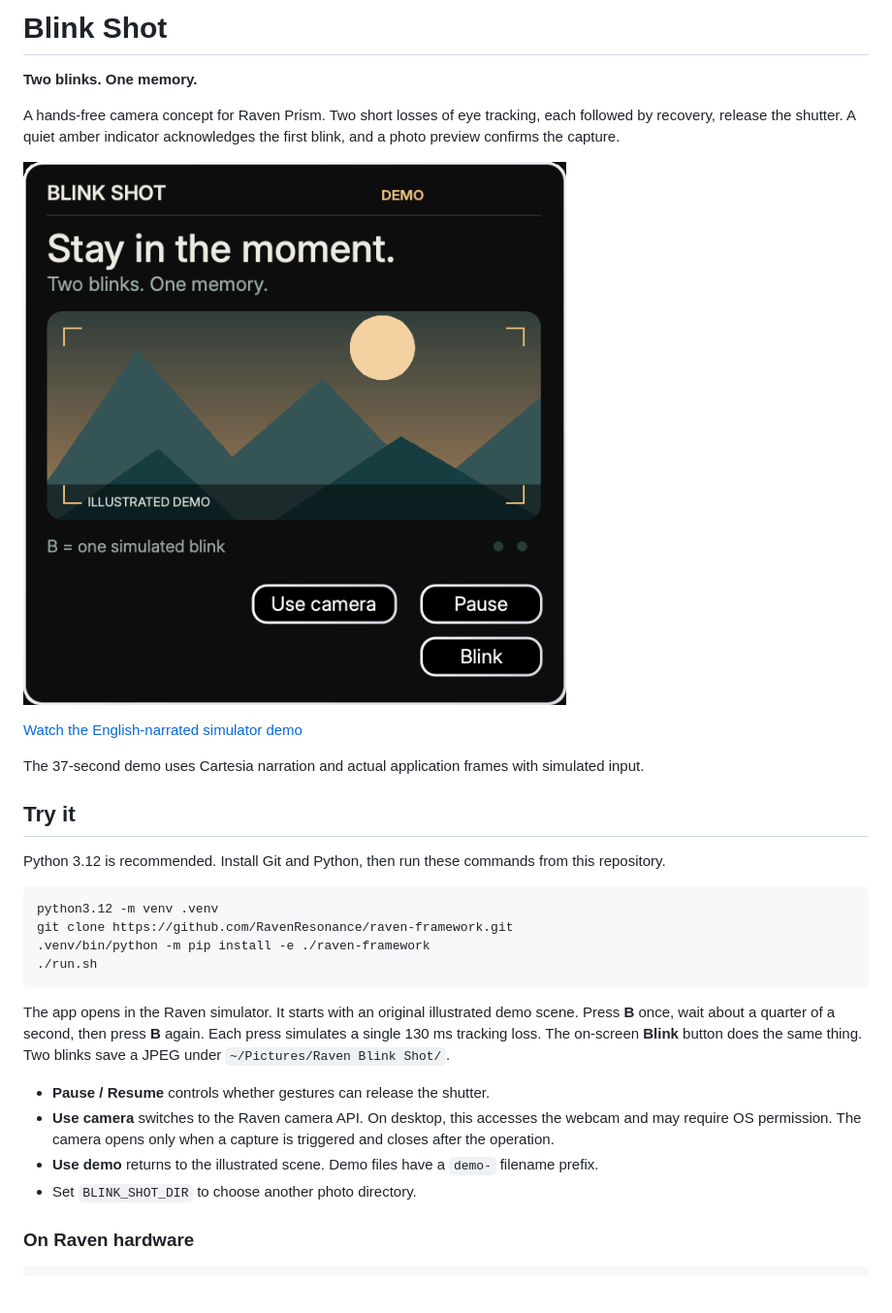
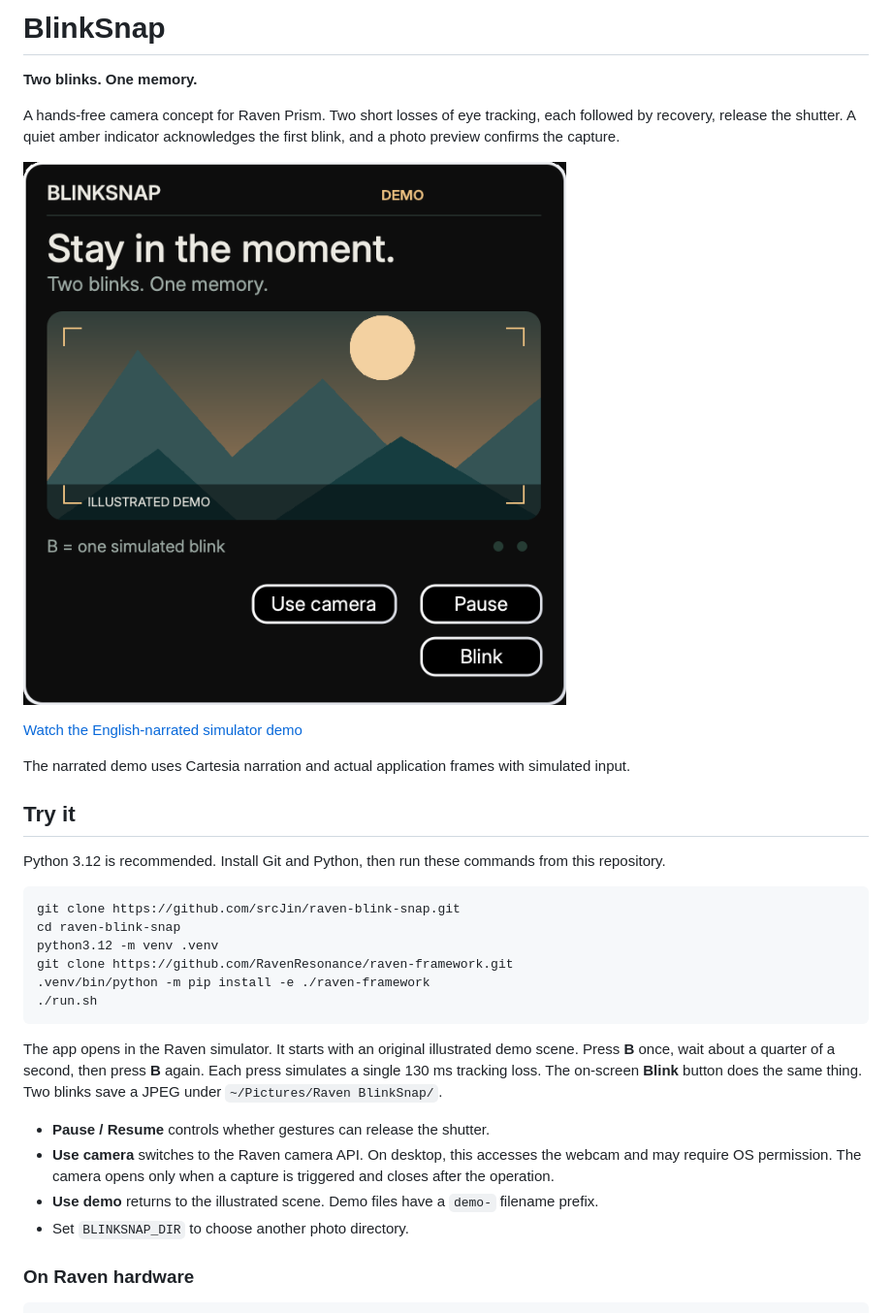
Before and after one commit to srcJin/raven-blink-snap, a Markdown page: README.md, the part around one of its changes. Shown at 97% size. Rendered like a GitHub page; pictures changed too: media/01-ready.png; blank space fills up the shorter version.

Commit message:
Rename app to BlinkSnap and refresh narrated demo

````diff
--- a/README.md
+++ b/README.md
@@ -1,4 +1,4 @@
-# Blink Shot
+# BlinkSnap
 
 **Two blinks. One memory.**
 
@@ -8,25 +8,27 @@ A hands-free camera concept for Raven Prism. Two short losses of eye tracking, e
 
 [Watch the English-narrated simulator demo](media/demo.mp4)
 
-The 37-second demo uses Cartesia narration and actual application frames with simulated input.
+The narrated demo uses Cartesia narration and actual application frames with simulated input.
 
 ## Try it
 
 Python 3.12 is recommended. Install Git and Python, then run these commands from this repository.
 
 ```sh
+git clone https://github.com/srcJin/raven-blink-snap.git
+cd raven-blink-snap
 python3.12 -m venv .venv
 git clone https://github.com/RavenResonance/raven-framework.git
 .venv/bin/python -m pip install -e ./raven-framework
 ./run.sh
 ```
 
-The app opens in the Raven simulator. It starts with an original illustrated demo scene. Press **B** once, wait about a quarter of a second, then press **B** again. Each press simulates a single 130 ms tracking loss. The on-screen **Blink** button does the same thing. Two blinks save a JPEG under `~/Pictures/Raven Blink Shot/`.
+The app opens in the Raven simulator. It starts with an original illustrated demo scene. Press **B** once, wait about a quarter of a second, then press **B** again. Each press simulates a single 130 ms tracking loss. The on-screen **Blink** button does the same thing. Two blinks save a JPEG under `~/Pictures/Raven BlinkSnap/`.
 
 - **Pause / Resume** controls whether gestures can release the shutter.
 - **Use camera** switches to the Raven camera API. On desktop, this accesses the webcam and may require OS permission. The camera opens only when a capture is triggered and closes after the operation.
 - **Use demo** returns to the illustrated scene. Demo files have a `demo-` filename prefix.
-- Set `BLINK_SHOT_DIR` to choose another photo directory.
+- Set `BLINKSNAP_DIR` to choose another photo directory.
 
 ### On Raven hardware
 
````
Also changed, not shown: other parts of README.md (+1 -1 lines), media/02-first-blink.png, media/03-saved.png, media/04-paused.png, 7 other files.
